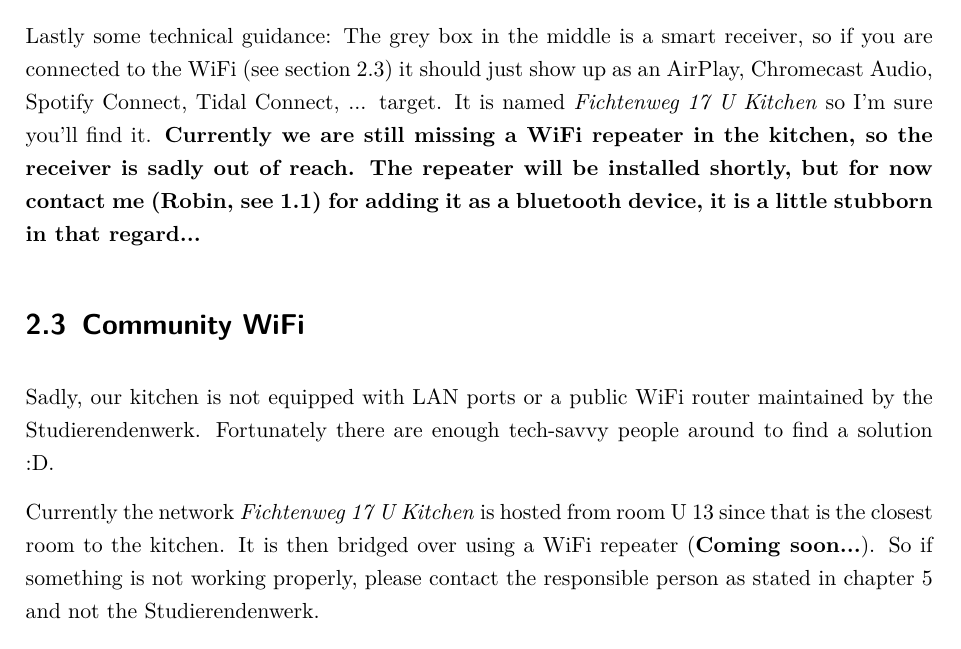
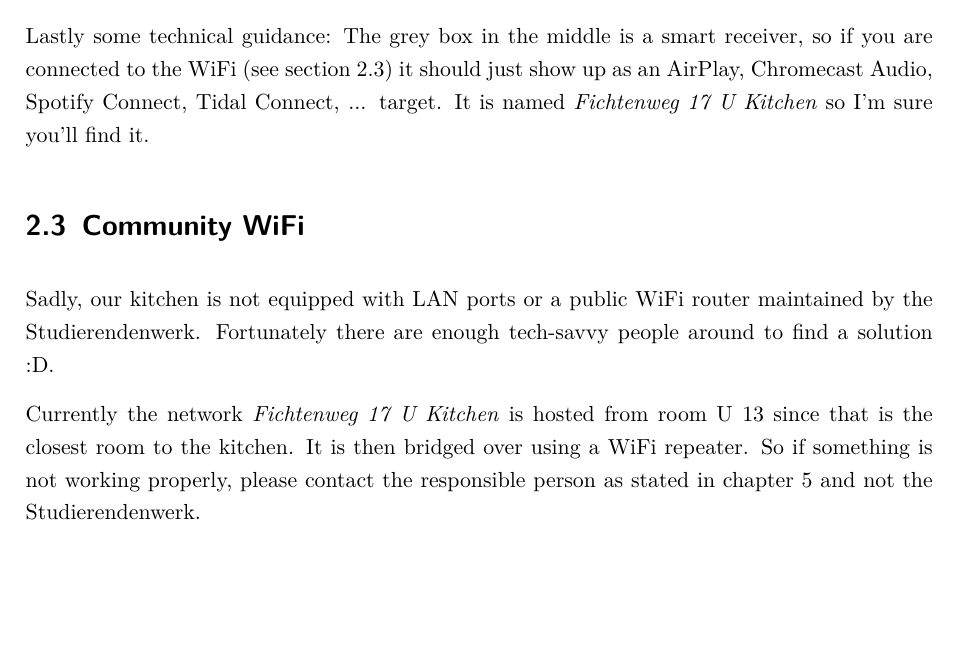
Before and after one commit to fichtenweg17u/community-handbook, a LaTeX thesis (Dorm Community Handbook/main.tex, which reads Dorm Community Handbook/content/chapters/02 Dorm Life.tex): part of page 8 of 21, cut so that both start at the same text, the shorter picture padded with empty space. Compiled offline with pdfLaTeX.

Commit message:
Removed the "Coming soon" hints regarding the wifi repeater - we have one now!

```diff
--- a/Dorm Community Handbook/content/chapters/02 Dorm Life.tex
+++ b/Dorm Community Handbook/content/chapters/02 Dorm Life.tex
@@ -20,12 +20,12 @@ If you want to use the speakers, I just ask you for two simple things:
 
 As a general rule of thumb to not disturb anyone: \textbf{Keep the door closed} while you are in the kitchen, that makes a world of a difference. We have also agreed on some loose Night-Rest-rules: Try to keep it quiet \textbf{between 10pm and 6am before workdays\footnote{Workdays are meant as Monday to Friday, so quiet down on So, Mo, Tu, We, Th evening.}} and \textbf{between 12pm and 8am on the weekend\footnote{Fr, Sa}}. These \quotes{rules} are more meant as a loose guideline for everyone to have a similar understanding of the \quotes{default behaviour}, than to restrict you in any way or form. If you plan on longer evenings for special (or also not so special) events, just talk to us, and we will find a solution, I'm sure!
 
-Lastly some technical guidance: The grey box in the middle is a smart receiver, so if you are connected to the WiFi (see section \ref{sec:wifi}) it should just show up as an AirPlay, Chromecast Audio, Spotify Connect, Tidal Connect, ... target. It is named \textit{Fichtenweg 17 U Kitchen} so I'm sure you'll find it. \textbf{Currently we are still missing a WiFi repeater in the kitchen, so the receiver is sadly out of reach. The repeater will be installed shortly, but for now contact me (Robin, see \ref{sec:robinE}) for adding it as a bluetooth device, it is a little stubborn in that regard...}
+Lastly some technical guidance: The grey box in the middle is a smart receiver, so if you are connected to the WiFi (see section \ref{sec:wifi}) it should just show up as an AirPlay, Chromecast Audio, Spotify Connect, Tidal Connect, ... target. It is named \textit{Fichtenweg 17 U Kitchen} so I'm sure you'll find it.
 
 \section{Community WiFi} \label{sec:wifi}
 Sadly, our kitchen is not equipped with LAN ports or a public WiFi router maintained by the Studierendenwerk. Fortunately there are enough tech-savvy people around to find a solution :D.
 
-Currently the network \textit{Fichtenweg 17 U Kitchen} is hosted from room U 13 since that is the closest room to the kitchen. It is then bridged over using a WiFi repeater (\textbf{Coming soon...}). So if something is not working properly, please contact the responsible person as stated in chapter \ref{chap:responsibilities} and not the Studierendenwerk.
+Currently the network \textit{Fichtenweg 17 U Kitchen} is hosted from room U 13 since that is the closest room to the kitchen. It is then bridged over using a WiFi repeater. So if something is not working properly, please contact the responsible person as stated in chapter \ref{chap:responsibilities} and not the Studierendenwerk.
 
 If you made it to this document I imagine you have already found it, but just to be sure: To connect to the WiFi just scan the QR-code in the kitchen.
 
```
Also changed, not shown: Dorm_Community_Handbook.pdf.
